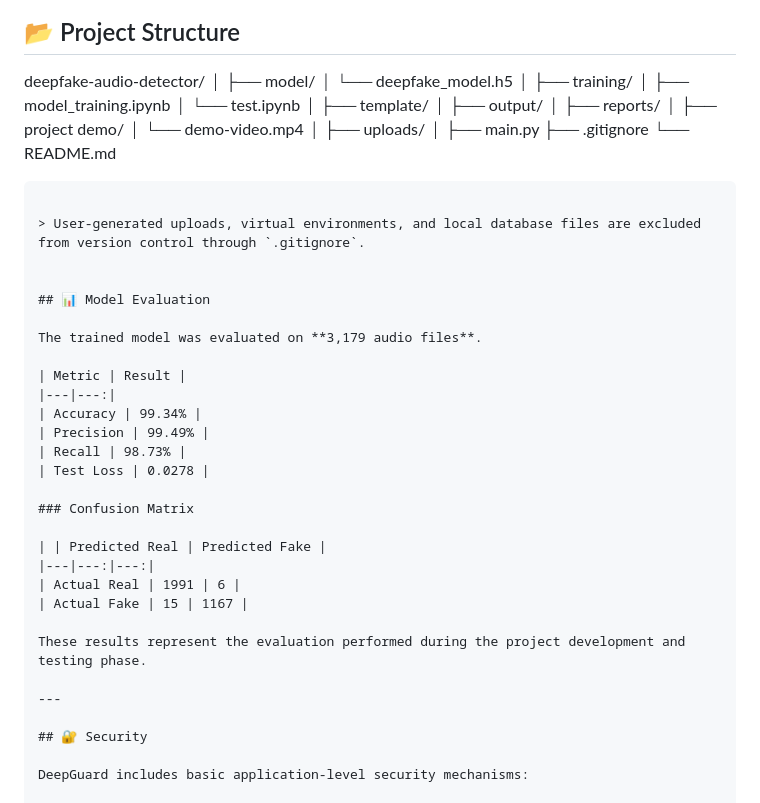
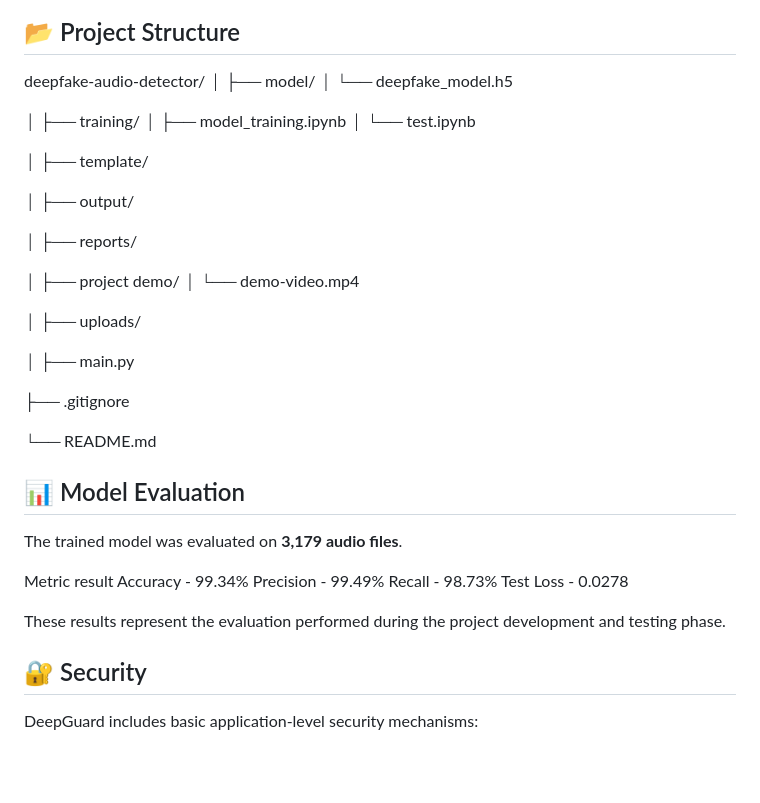
Before and after one commit to sugrazehar-debug/deepfake-audio-detector, a Markdown page: README.md, the part around one of its changes. Rendered like a GitHub page; blank space fills up the shorter version.

````diff
--- a/README.md
+++ b/README.md
@@ -127,51 +127,50 @@ deepfake-audio-detector/
 │
 ├── model/
 │   └── deepfake_model.h5
+
 │
 ├── training/
 │   ├── model_training.ipynb
 │   └── test.ipynb
+
 │
 ├── template/
+
 │
 ├── output/
+
 │
 ├── reports/
+
 │
 ├── project demo/
 │   └── demo-video.mp4
+
 │
 ├── uploads/
+
 │
 ├── main.py
+
 ├── .gitignore
+
 └── README.md
-```
 
-> User-generated uploads, virtual environments, and local database files are excluded from version control through `.gitignore`.
 
 
 ## 📊 Model Evaluation
 
 The trained model was evaluated on **3,179 audio files**.
 
-| Metric | Result |
-|---|---:|
-| Accuracy | 99.34% |
-| Precision | 99.49% |
-| Recall | 98.73% |
-| Test Loss | 0.0278 |
+ Metric result
+ Accuracy - 99.34%
+ Precision - 99.49%
+ Recall - 98.73%
+ Test Loss - 0.0278
 
-### Confusion Matrix
 
-| | Predicted Real | Predicted Fake |
-|---|---:|---:|
-| Actual Real | 1991 | 6 |
-| Actual Fake | 15 | 1167 |
 
 These results represent the evaluation performed during the project development and testing phase.
-
----
 
 ## 🔐 Security
 
````
Also changed, not shown: other parts of README.md (+0 -1 lines).
